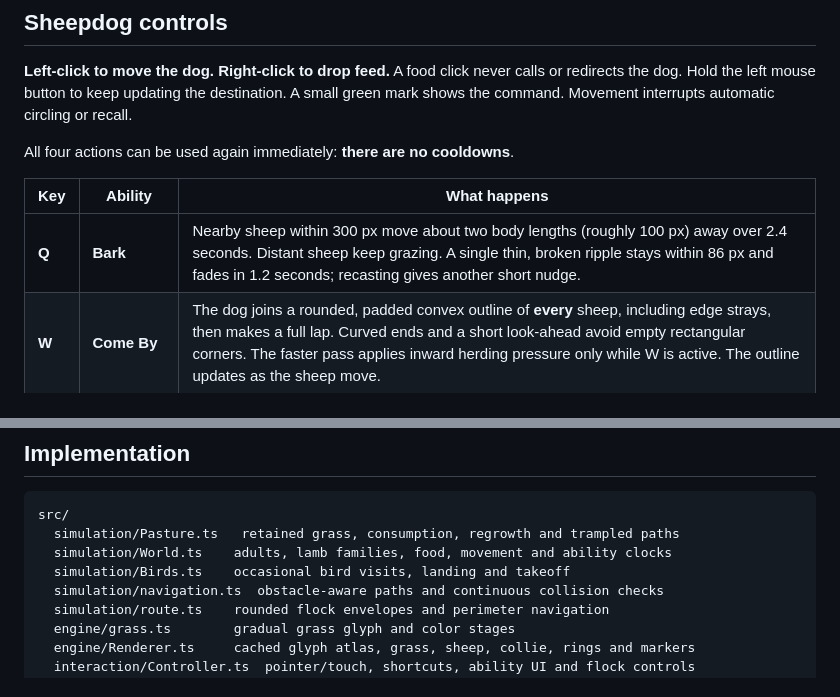
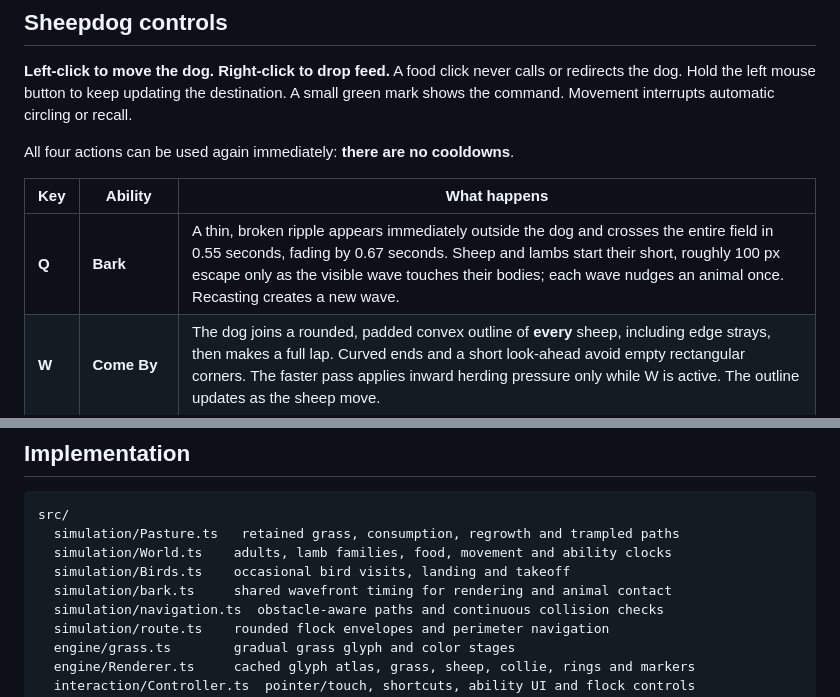
Before and after one commit to sandsowkd/ascii-ranch, a Markdown page: README.md, 2 parts joined by grey strips. Drawn GitHub-style.

Commit message:
Synchronize bark reactions with an immediate fast wavefront

```diff
--- a/README.md
+++ b/README.md
@@ -30,7 +30,7 @@ All four actions can be used again immediately: **there are no cooldowns**.
 
 | Key | Ability | What happens |
 | --- | --- | --- |
-| **Q** | **Bark** | Nearby sheep within 300 px move about two body lengths (roughly 100 px) away over 2.4 seconds. Distant sheep keep grazing. A single thin, broken ripple stays within 86 px and fades in 1.2 seconds; recasting gives another short nudge. |
+| **Q** | **Bark** | A thin, broken ripple appears immediately outside the dog and crosses the entire field in 0.55 seconds, fading by 0.67 seconds. Sheep and lambs start their short, roughly 100 px escape only as the visible wave touches their bodies; each wave nudges an animal once. Recasting creates a new wave. |
 | **W** | **Come By** | The dog joins a rounded, padded convex outline of **every** sheep, including edge strays, then makes a full lap. Curved ends and a short look-ahead avoid empty rectangular corners. The faster pass applies inward herding pressure only while W is active. The outline updates as the sheep move. |
 | **E** | **Sprint** | A short sprint toward its current destination. When idle, the dog sprints toward the cursor. |
 | **R** | **Recall / Release** | First press: return to the small fenced pen in the bottom-right corner. Next press: sprint all the way to the cursor, with no click required. The second press also works while the dog is on its way home. |
@@ -87,6 +87,7 @@ src/
   simulation/Pasture.ts   retained grass, consumption, regrowth and trampled paths
   simulation/World.ts    adults, lamb families, food, movement and ability clocks
   simulation/Birds.ts    occasional bird visits, landing and takeoff
+  simulation/bark.ts     shared wavefront timing for rendering and animal contact
   simulation/navigation.ts  obstacle-aware paths and continuous collision checks
   simulation/route.ts    rounded flock envelopes and perimeter navigation
   engine/grass.ts        gradual grass glyph and color stages
```
Also changed, not shown: docs/VALIDATION.md (+3 -3 lines), docs/desktop-bark.png (added), docs/desktop-herding.png, docs/mobile-bark.png (added), docs/mobile-herding.png, 7 other files.
